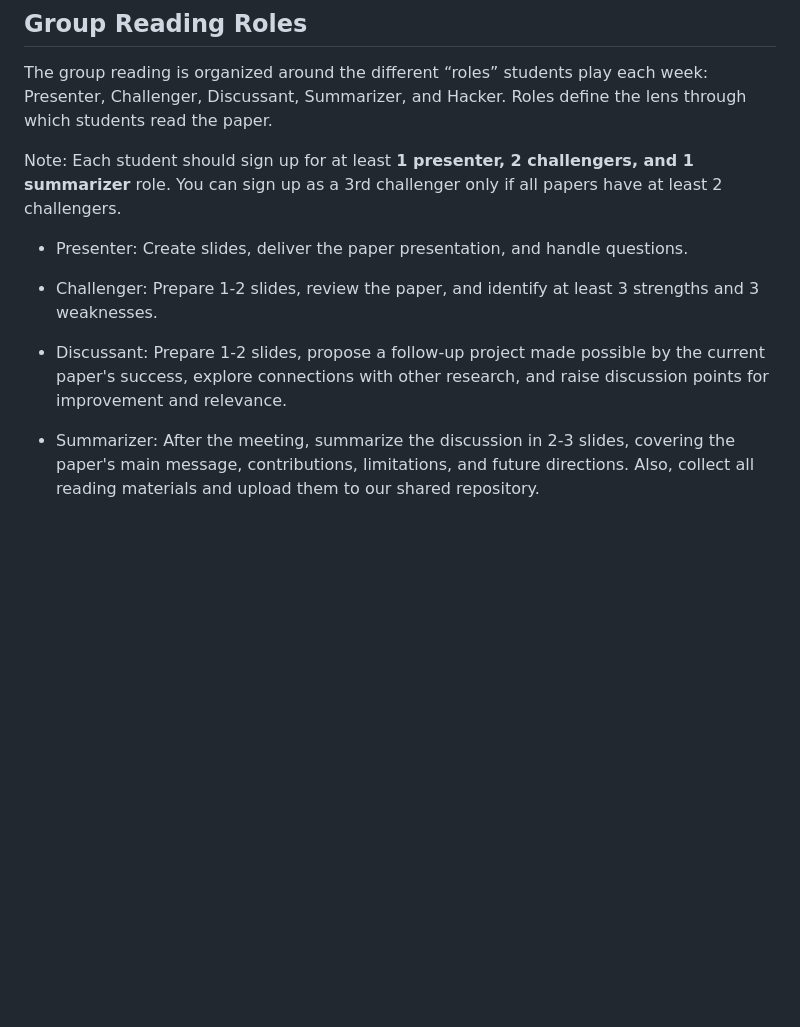
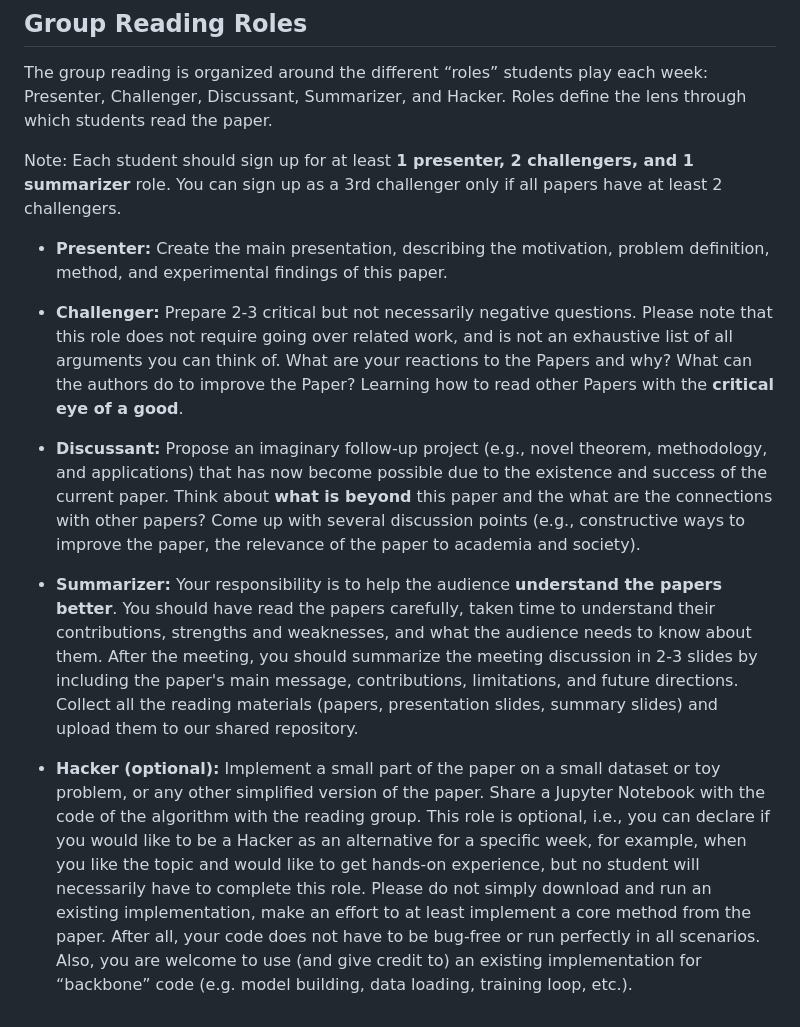
Before and after one commit to wanghh7/VIDY-paper-reading-group, a Markdown page: README.md, the part around the change. GitHub-like rendering; blank space fills up the shorter version.

```diff
--- a/README.md
+++ b/README.md
@@ -49,10 +49,12 @@ The group reading is organized around the different “roles” students play ea
 
 Note: Each student should sign up for at least **1 presenter, 2 challengers, and 1 summarizer** role. You can sign up as a 3rd challenger only if all papers have at least 2 challengers.
 
-* Presenter: Create slides, deliver the paper presentation, and handle questions.
+* **Presenter:** Create the main presentation, describing the motivation, problem definition, method, and experimental findings of this paper.
 
-* Challenger: Prepare 1-2 slides, review the paper, and identify at least 3 strengths and 3 weaknesses.
+* **Challenger:** Prepare 2-3 critical but not necessarily negative questions.  Please note that this role does not require going over related work, and is not an exhaustive list of all arguments you can think of. What are your reactions to the Papers and why? What can the authors do to improve the Paper? Learning how to read other Papers with the **critical eye of a good**.
 
-* Discussant: Prepare 1-2 slides, propose a follow-up project made possible by the current paper's success, explore connections with other research, and raise discussion points for improvement and relevance.
+* **Discussant:** Propose an imaginary follow-up project (e.g., novel theorem, methodology, and applications) that has now become possible due to the existence and success of the current paper. Think about **what is beyond** this paper and the what are the connections with other papers? Come up with several discussion points (e.g., constructive ways to improve the paper, the relevance of the paper to academia and society).
 
-* Summarizer: After the meeting, summarize the discussion in 2-3 slides, covering the paper's main message, contributions, limitations, and future directions. Also, collect all reading materials and upload them to our shared repository.
+* **Summarizer:** Your responsibility is to help the audience **understand the papers better**. You should have read the papers carefully, taken time to understand their contributions, strengths and weaknesses, and what the audience needs to know about them. After the meeting, you should summarize the meeting discussion in 2-3 slides by including the paper's main message, contributions, limitations, and future directions. Collect all the reading materials (papers, presentation slides, summary slides) and upload them to our shared repository.
+
+* **Hacker (optional):** Implement a small part of the paper on a small dataset or toy problem, or any other simplified version of the paper. Share a Jupyter Notebook with the code of the algorithm with the reading group. This role is optional, i.e., you can declare if you would like to be a Hacker as an alternative for a specific week, for example, when you like the topic and would like to get hands-on experience, but no student will necessarily have to complete this role. Please do not simply download and run an existing implementation, make an effort to at least implement a core method from the paper. After all, your code does not have to be bug-free or run perfectly in all scenarios. Also, you are welcome to use (and give credit to) an existing implementation for “backbone” code (e.g. model building, data loading, training loop, etc.).
```
